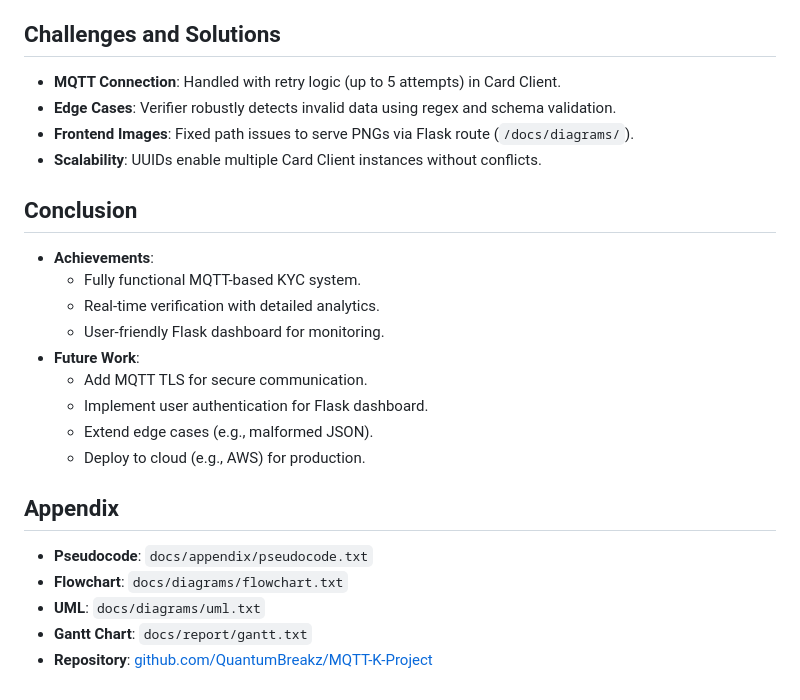
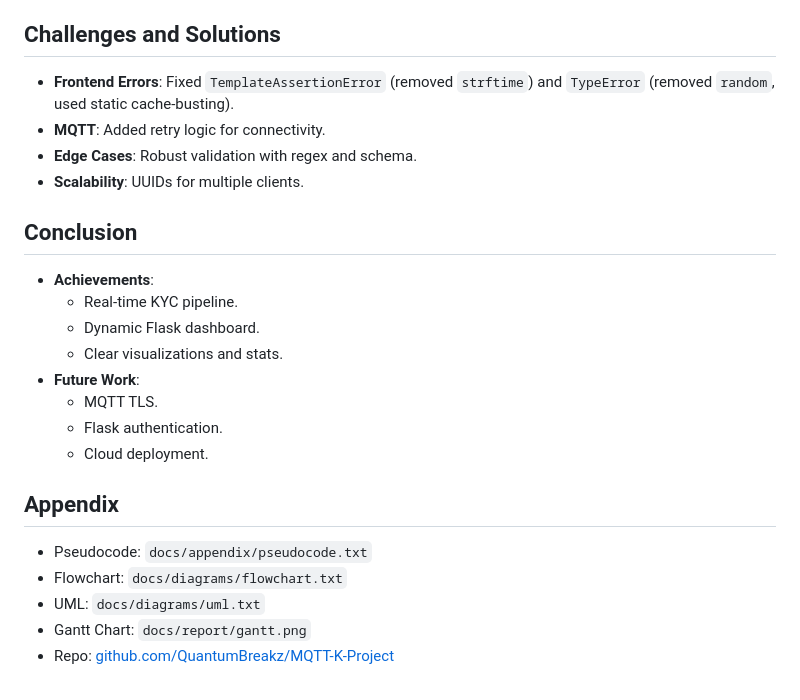
Before and after one commit to Omrana4/MQTT-KYC-SE, a Markdown page: docs/report/report.md, the part around the change printed below. GitHub-like rendering.

```diff
--- a/docs/report/report.md
+++ b/docs/report/report.md
@@ -63,24 +59,23 @@
 
 ## Challenges and Solutions
-- **MQTT Connection**: Handled with retry logic (up to 5 attempts) in Card Client.
-- **Edge Cases**: Verifier robustly detects invalid data using regex and schema validation.
-- **Frontend Images**: Fixed path issues to serve PNGs via Flask route (`/docs/diagrams/`).
-- **Scalability**: UUIDs enable multiple Card Client instances without conflicts.
+- **Frontend Errors**: Fixed `TemplateAssertionError` (removed `strftime`) and `TypeError` (removed `random`, used static cache-busting).
+- **MQTT**: Added retry logic for connectivity.
+- **Edge Cases**: Robust validation with regex and schema.
+- **Scalability**: UUIDs for multiple clients.
 
 ## Conclusion
 - **Achievements**:
-  - Fully functional MQTT-based KYC system.
-  - Real-time verification with detailed analytics.
-  - User-friendly Flask dashboard for monitoring.
+  - Real-time KYC pipeline.
+  - Dynamic Flask dashboard.
+  - Clear visualizations and stats.
 - **Future Work**:
-  - Add MQTT TLS for secure communication.
-  - Implement user authentication for Flask dashboard.
-  - Extend edge cases (e.g., malformed JSON).
-  - Deploy to cloud (e.g., AWS) for production.
+  - MQTT TLS.
+  - Flask authentication.
+  - Cloud deployment.
 
 ## Appendix
-- **Pseudocode**: `docs/appendix/pseudocode.txt`
-- **Flowchart**: `docs/diagrams/flowchart.txt`
-- **UML**: `docs/diagrams/uml.txt`
-- **Gantt Chart**: `docs/report/gantt.txt`
-- **Repository**: [github.com/QuantumBreakz/MQTT-K-Project](https://github.com/QuantumBreakz/MQTT-K-Project)
+- Pseudocode: `docs/appendix/pseudocode.txt`
+- Flowchart: `docs/diagrams/flowchart.txt`
+- UML: `docs/diagrams/uml.txt`
+- Gantt Chart: `docs/report/gantt.png`
+- Repo: [github.com/QuantumBreakz/MQTT-K-Project](https://github.com/QuantumBreakz/MQTT-K-Project)
```
Also changed, not shown: other parts of docs/report/report.md (+32 -36 lines).
